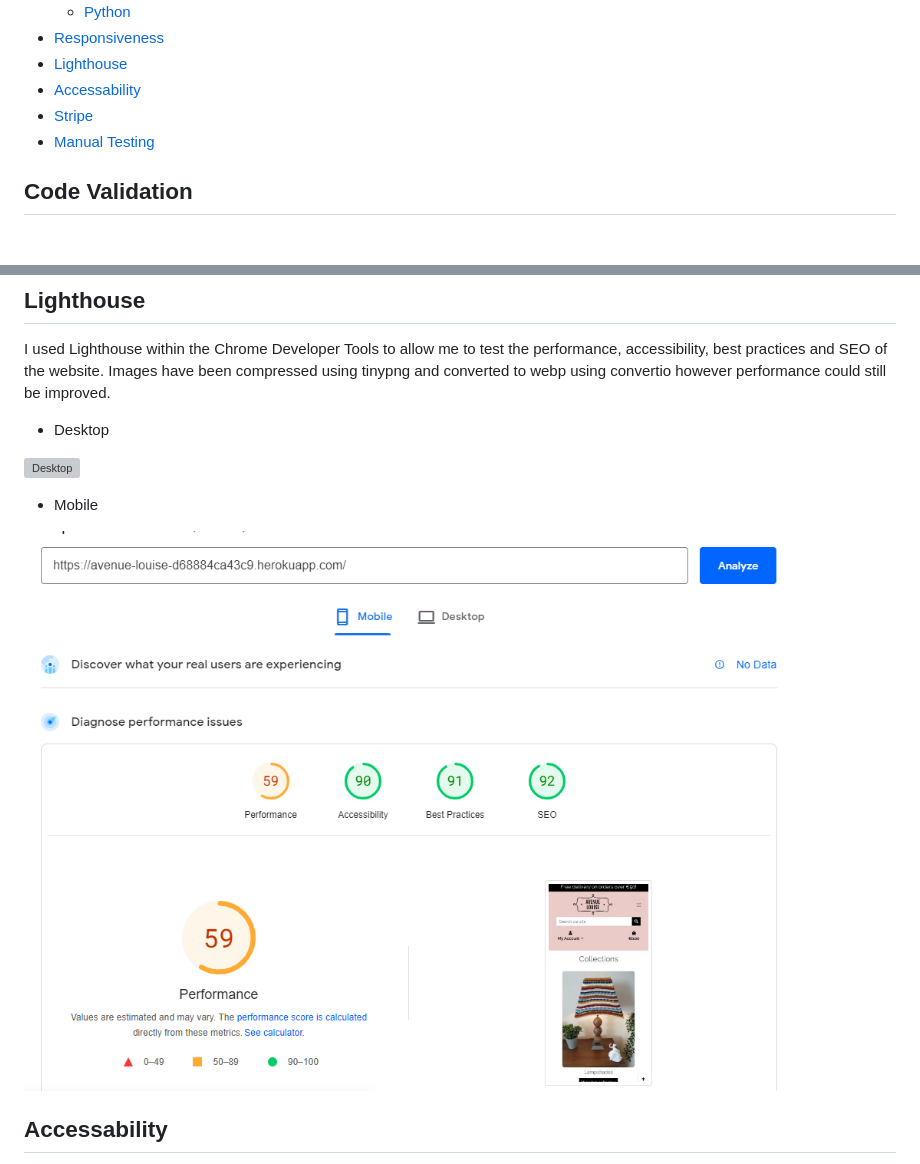
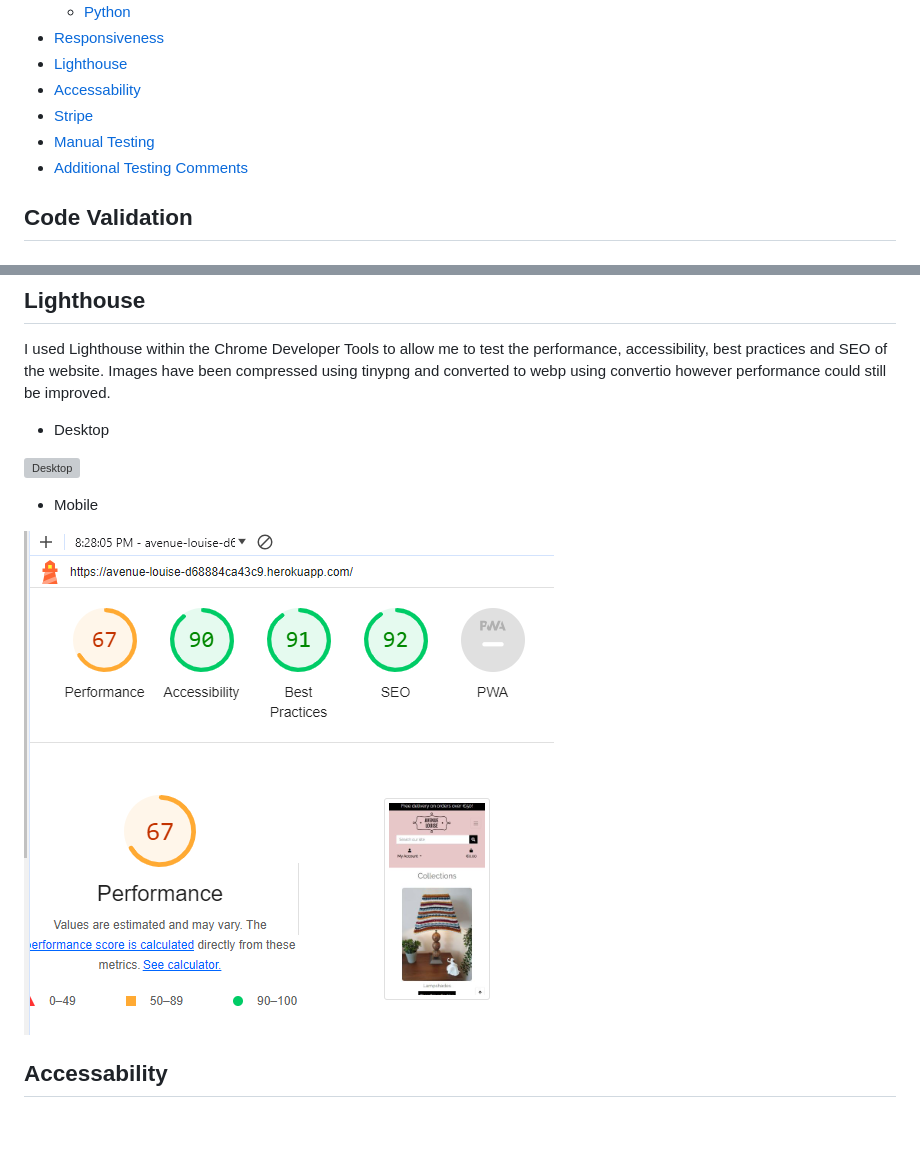
Before and after one commit to Louibens/PP5-Avenue_Louise, a Markdown page: TESTING.md, 2 parts joined by grey strips. Drawn GitHub-style; pictures changed too: documentation/images/lighthouse-mobile.png (added), documentation/images/lighthouse_mobile.png (deleted); blank space fills up the shorter version; grey boxes are pictures that could not be loaded.

```diff
--- a/TESTING.md
+++ b/TESTING.md
@@ -11,6 +11,7 @@ Go back to [README.md](/README.md)
 - [Accessability](#Accessability)
 - [Stripe](#Stripe)
 - [Manual Testing](#manual-testing)
+- [Additional Testing Comments](#additional-testing-comments)
 
 
 ## Code Validation
@@ -479,7 +480,7 @@ Images have been compressed using tinypng and converted to webp using convertio
 
  - Mobile
 
- ![Desktop](documentation/images/lighthouse_mobile.png)
+ ![Desktop](documentation/images/lighthouse-mobile.png)
 
 ## Accessability
 
```
Also changed, not shown: other parts of TESTING.md (+11 -0 lines), README.md (+1 -1 lines), documentation/images/iphone.jpg (added).
